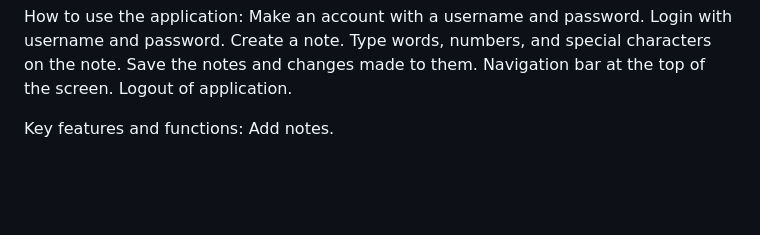
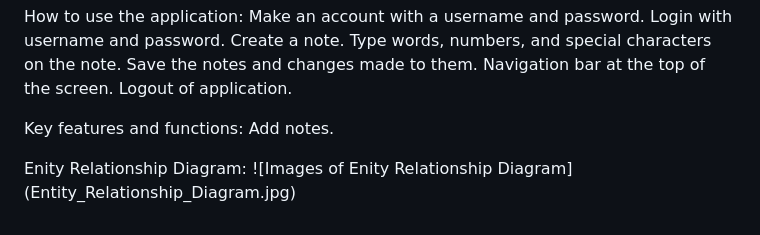
Before and after one commit to LogoArlas/full_stack_application, a Markdown page: README.md, the part around the change. Drawn GitHub-style; blank space fills up the shorter version.

Commit message:
Upload picture of entity relationship diagram to images folder and display picture in READ.md file.

```diff
--- a/README.md
+++ b/README.md
@@ -19,3 +19,6 @@ How to use the application:
 
 Key features and functions:
     Add notes.
+
+Enity Relationship Diagram:
+![Images of Enity Relationship Diagram] (Entity_Relationship_Diagram.jpg)
```
Also changed, not shown: images/Entity_Relationship_Diagram.jpg (added).
